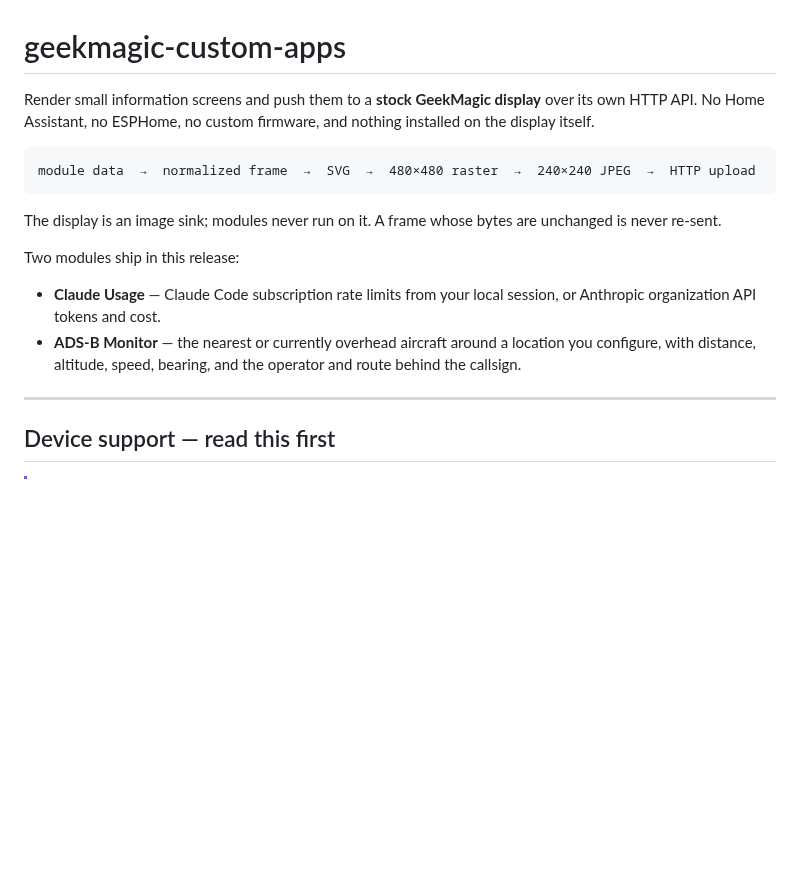
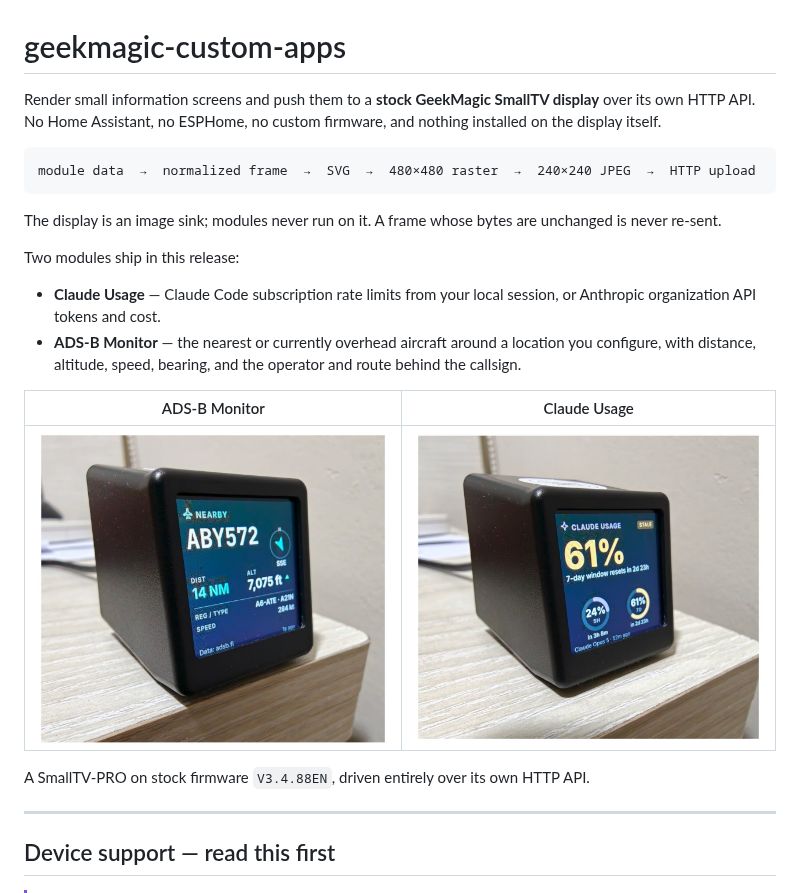
Before and after one commit to ssafayet/geekmagic-custom-apps, a Markdown page: README.md, the part around the change. Rendered like a GitHub page; pictures changed too: docs/images/smalltv-pro-adsb.jpg (added), docs/images/smalltv-pro-claude-usage.jpg (added); blank space fills up the shorter version.

```diff
--- a/README.md
+++ b/README.md
@@ -1,6 +1,6 @@
 # geekmagic-custom-apps
 
-Render small information screens and push them to a **stock GeekMagic display** over its
+Render small information screens and push them to a **stock GeekMagic SmallTV display** over its
 own HTTP API. No Home Assistant, no ESPHome, no custom firmware, and nothing installed
 on the display itself.
 
@@ -18,6 +18,12 @@ Two modules ship in this release:
 - **ADS-B Monitor** — the nearest or currently overhead aircraft around a location you
   configure, with distance, altitude, speed, bearing, and the operator and route behind
   the callsign.
+
+| ADS-B Monitor                                                       | Claude Usage                                                               |
+| ------------------------------------------------------------------- | -------------------------------------------------------------------------- |
+| ![ADS-B Monitor on a SmallTV-PRO](docs/images/smalltv-pro-adsb.jpg) | ![Claude Usage on a SmallTV-PRO](docs/images/smalltv-pro-claude-usage.jpg) |
+
+A SmallTV-PRO on stock firmware `V3.4.88EN`, driven entirely over its own HTTP API.
 
 ---
 
```
Also changed, not shown: docs/BUILT-IN-MODULES.md (+16 -0 lines), docs/images/adsb-monitor-panel.png (added), docs/images/claude-usage-panel.png (added).
